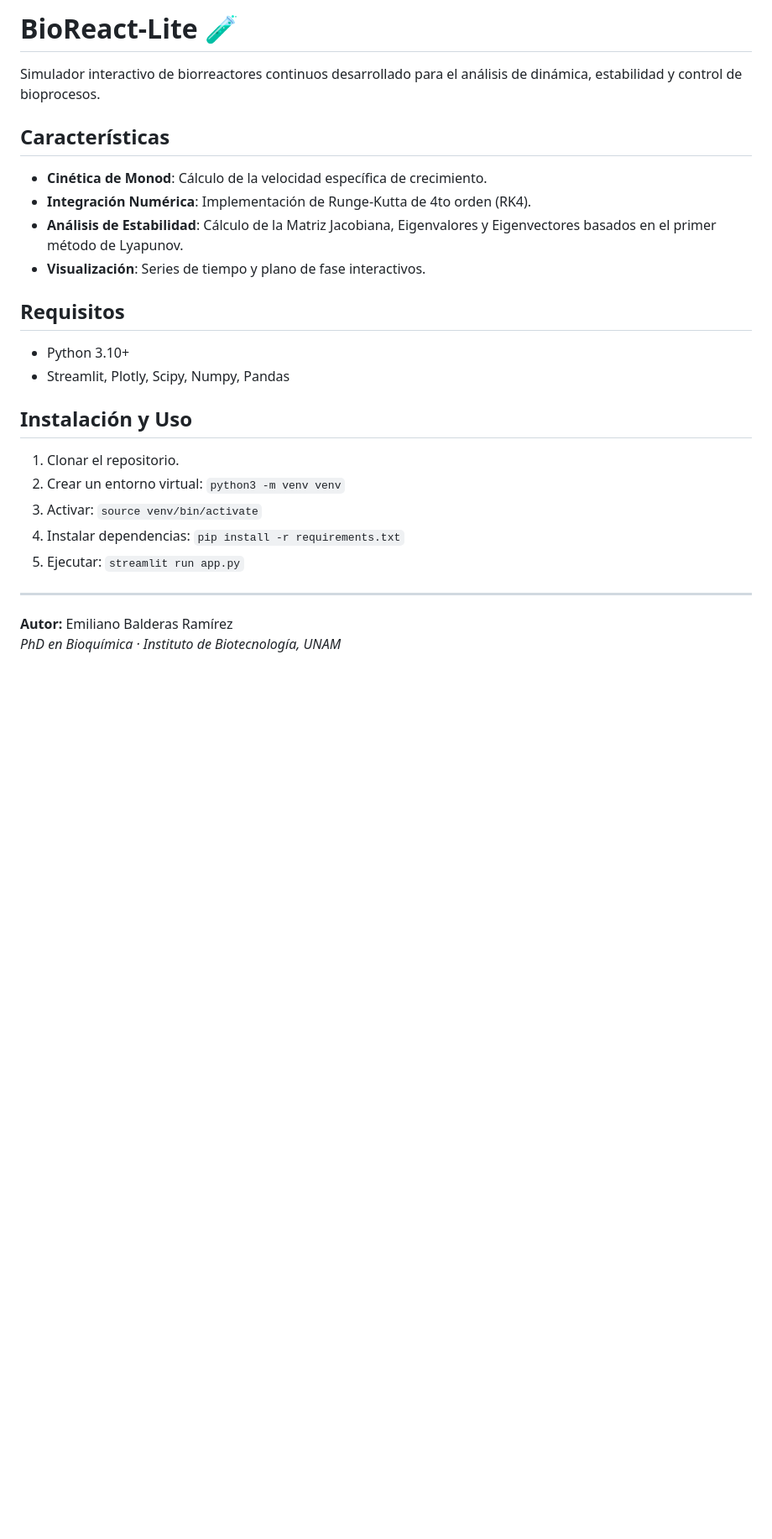
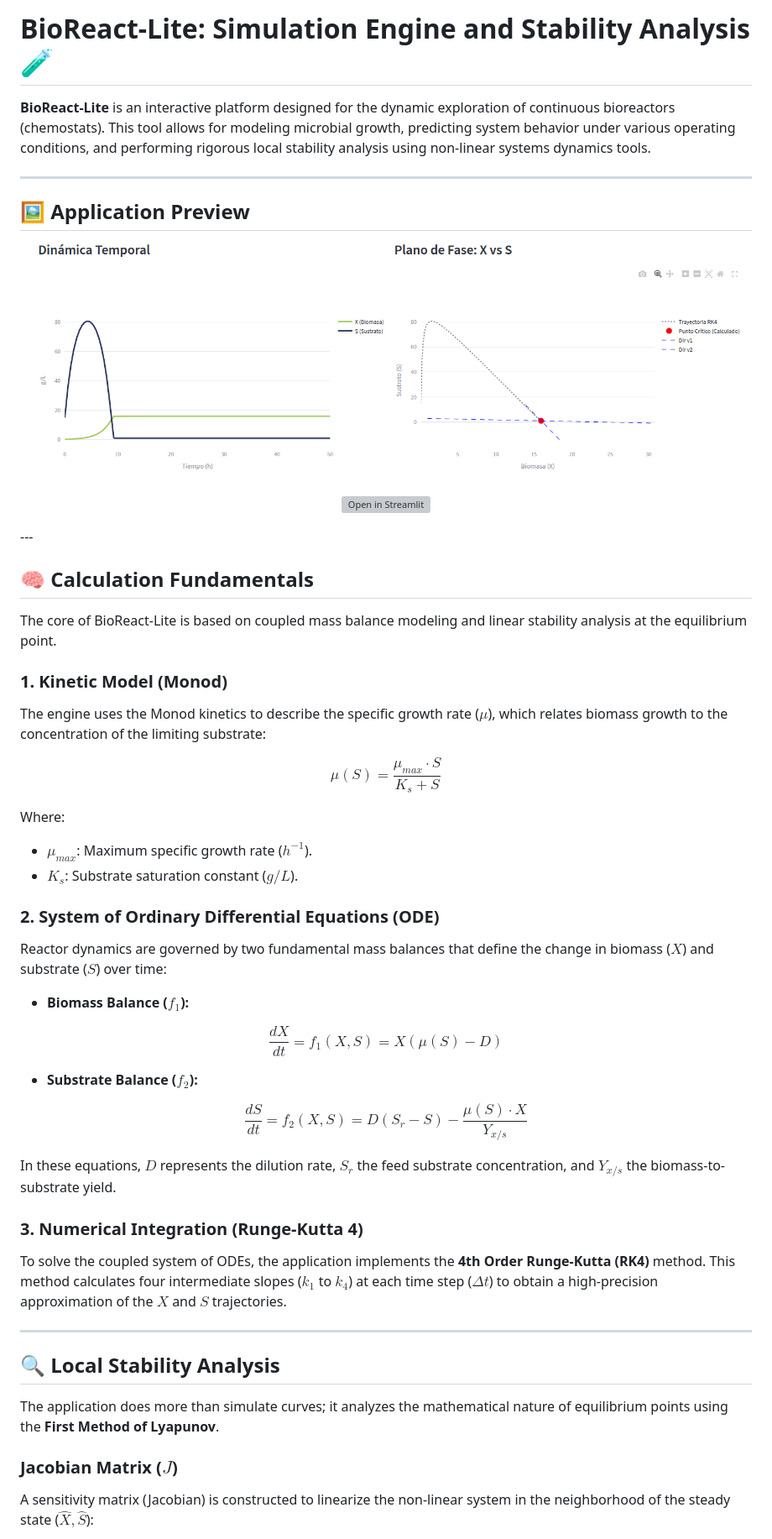
Before and after one commit to ebalderasr/BioReact-Lite, a Markdown page: README.md, the part around the change printed below. Shown: that part at 84% size. Rendered like a GitHub page; pictures changed too: Fig/Fig1.png (added); blank space fills up the shorter version; grey boxes are pictures that could not be loaded.

```diff
--- a/README.md
+++ b/README.md
@@ -1,24 +1,64 @@
-# BioReact-Lite 🧪
+# BioReact-Lite: Simulation Engine and Stability Analysis 🧪
 
-Simulador interactivo de biorreactores continuos desarrollado para el análisis de dinámica, estabilidad y control de bioprocesos.
-
-## Características
-- **Cinética de Monod**: Cálculo de la velocidad específica de crecimiento.
-- **Integración Numérica**: Implementación de Runge-Kutta de 4to orden (RK4).
-- **Análisis de Estabilidad**: Cálculo de la Matriz Jacobiana, Eigenvalores y Eigenvectores basados en el primer método de Lyapunov.
-- **Visualización**: Series de tiempo y plano de fase interactivos.
-
-## Requisitos
-- Python 3.10+
-- Streamlit, Plotly, Scipy, Numpy, Pandas
-
-## Instalación y Uso
-1. Clonar el repositorio.
-2. Crear un entorno virtual: `python3 -m venv venv`
-3. Activar: `source venv/bin/activate`
-4. Instalar dependencias: `pip install -r requirements.txt`
-5. Ejecutar: `streamlit run app.py`
+**BioReact-Lite** is an interactive platform designed for the dynamic exploration of continuous bioreactors (chemostats). This tool allows for modeling microbial growth, predicting system behavior under various operating conditions, and performing rigorous local stability analysis using non-linear systems dynamics tools.
 
 ---
-**Autor:** Emiliano Balderas Ramírez
-*PhD en Bioquímica · Instituto de Biotecnología, UNAM*
+
+## 🖼️ Application Preview
+
+<p align="center">
+  <img src="./Fig/Fig1.png" width="850" alt="BioReact-Lite Interface">
+  <br>
+  <br>
+  <a href="https://bioreact-lite.streamlit.app/">
+    <img src="https://static.streamlit.io/badges/streamlit_badge_black_white.svg" alt="Open in Streamlit">
+  </a>
+</p>
+---
+
+## 🧠 Calculation Fundamentals
+
+The core of BioReact-Lite is based on coupled mass balance modeling and linear stability analysis at the equilibrium point.
+
+### 1. Kinetic Model (Monod)
+
+The engine uses the Monod kinetics to describe the specific growth rate ($\mu$), which relates biomass growth to the concentration of the limiting substrate:
+
+$$\mu(S) = \frac{\mu_{max} \cdot S}{K_s + S}$$
+
+Where:
+
+* **$\mu_{max}$**: Maximum specific growth rate ($h^{-1}$).
+* **$K_s$**: Substrate saturation constant ($g/L$).
+
+### 2. System of Ordinary Differential Equations (ODE)
+
+Reactor dynamics are governed by two fundamental mass balances that define the change in biomass ($X$) and substrate ($S$) over time:
+
+* **Biomass Balance ($f_1$):**
+
+$$\frac{dX}{dt} = f_1(X, S) = X(\mu(S) - D)$$
+
+
+* **Substrate Balance ($f_2$):**
+
+$$\frac{dS}{dt} = f_2(X, S) = D(S_r - S) - \frac{\mu(S) \cdot X}{Y_{x/s}}$$
+
+
+
+In these equations, **$D$** represents the dilution rate, **$S_r$** the feed substrate concentration, and **$Y_{x/s}$** the biomass-to-substrate yield.
+
+### 3. Numerical Integration (Runge-Kutta 4)
+
+To solve the coupled system of ODEs, the application implements the **4th Order Runge-Kutta (RK4)** method. This method calculates four intermediate slopes ($k_1$ to $k_4$) at each time step ($\Delta t$) to obtain a high-precision approximation of the $X$ and $S$ trajectories.
+
+---
+
+## 🔍 Local Stability Analysis
+
+The application does more than simulate curves; it analyzes the mathematical nature of equilibrium points using the **First Method of Lyapunov**.
+
+### Jacobian Matrix ($J$)
+
+A sensitivity matrix (Jacobian) is constructed to linearize the non-linear system in the neighborhood of the steady state ($\hat{X}, \hat{S}$):
+
```
Also changed, not shown: other parts of README.md (+47 -0 lines), 1 other file.
